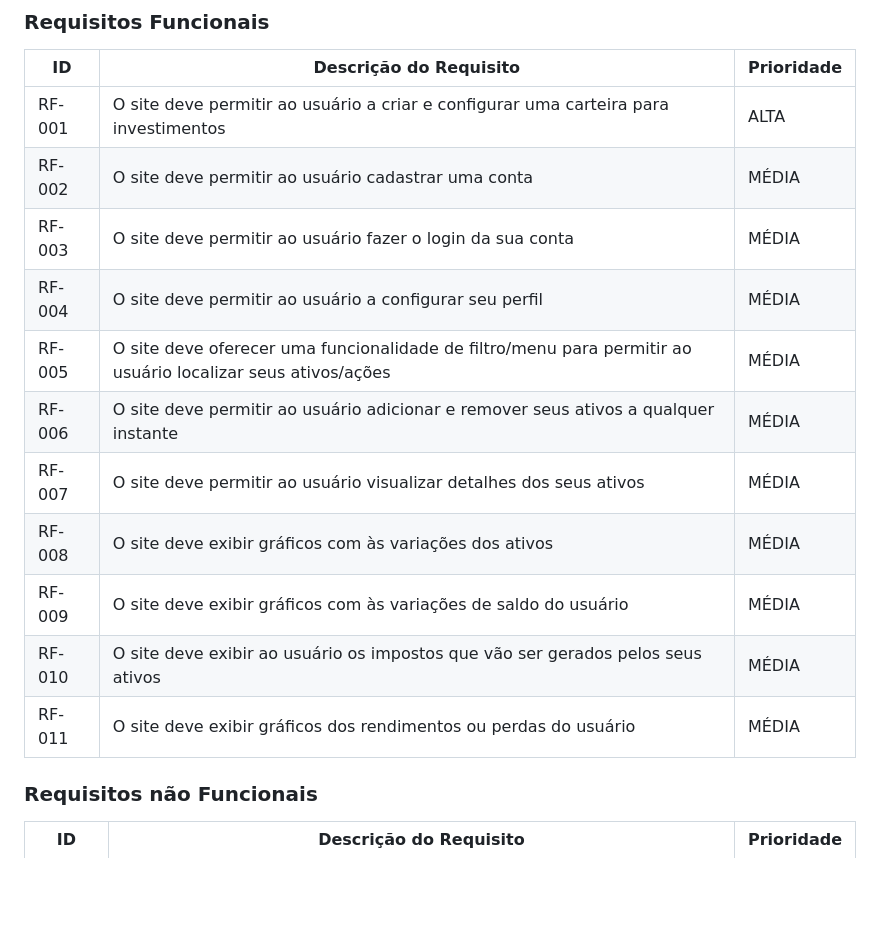
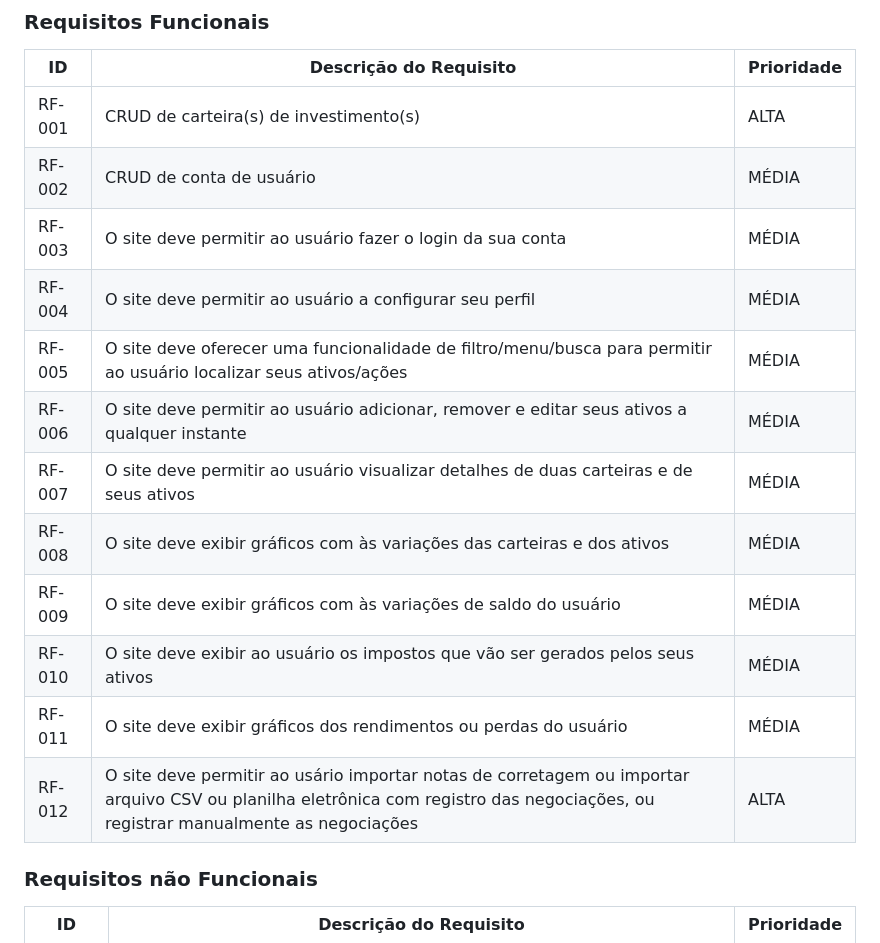
Before and after one commit to ICEI-PUC-Minas-PMV-ADS/-pmv-ads-2023-1-e1-proj-web-t16-carteira-investimento, a Markdown page: docs/02-Especificação do Projeto.md, the part around the change. GitHub-like rendering; blank space fills up the shorter version.

```diff
--- a/docs/02-Especificação do Projeto.md
+++ b/docs/02-Especificação do Projeto.md
@@ -48,18 +48,18 @@ As tabelas que se seguem apresentam os requisitos funcionais e não funcionais q
 
 |ID    | Descrição do Requisito  | Prioridade |
 |------|-----------------------------------------|----|
-|RF-001| O site deve permitir ao usuário a criar e configurar uma carteira para investimentos | ALTA |
-|RF-002| O site deve permitir ao usuário cadastrar uma conta  | MÉDIA |
+|RF-001| CRUD de carteira(s) de investimento(s) | ALTA |
+|RF-002| CRUD de conta de usuário | MÉDIA |
 |RF-003| O site deve permitir ao usuário fazer o login da sua conta | MÉDIA |
 |RF-004| O site deve permitir ao usuário a configurar seu perfil | MÉDIA |
-|RF-005| O site deve oferecer uma funcionalidade de filtro/menu para permitir ao usuário localizar seus ativos/ações | MÉDIA |
-|RF-006| O site deve permitir ao usuário adicionar e remover seus ativos a qualquer instante | MÉDIA |
-|RF-007| O site deve permitir ao usuário visualizar detalhes dos seus ativos | MÉDIA |
-|RF-008| O site deve exibir gráficos com às variações dos ativos | MÉDIA |
+|RF-005| O site deve oferecer uma funcionalidade de filtro/menu/busca para permitir ao usuário localizar seus ativos/ações | MÉDIA |
+|RF-006| O site deve permitir ao usuário adicionar, remover e editar seus ativos a qualquer instante | MÉDIA |
+|RF-007| O site deve permitir ao usuário visualizar detalhes de duas carteiras e de seus ativos | MÉDIA |
+|RF-008| O site deve exibir gráficos com às variações das carteiras e dos ativos | MÉDIA |
 |RF-009| O site deve exibir gráficos com às variações de saldo do usuário | MÉDIA |
 |RF-010| O site deve exibir ao usuário os impostos que vão ser gerados pelos seus ativos | MÉDIA |
 |RF-011| O site deve exibir gráficos dos rendimentos ou perdas do usuário | MÉDIA |
-
+|RF-012| O site deve permitir ao usário importar notas de corretagem ou importar arquivo CSV ou planilha eletrônica com registro das negociações, ou registrar manualmente as negociações | ALTA |
 
 ### Requisitos não Funcionais
 
```
